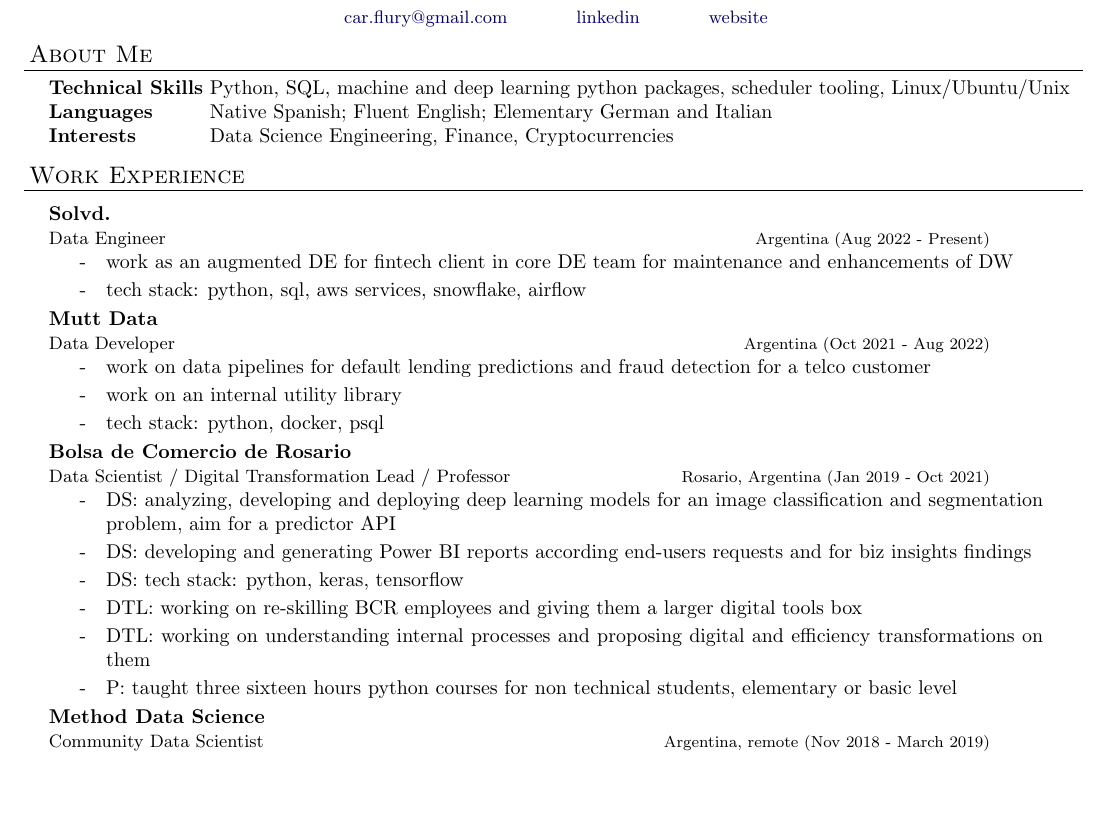
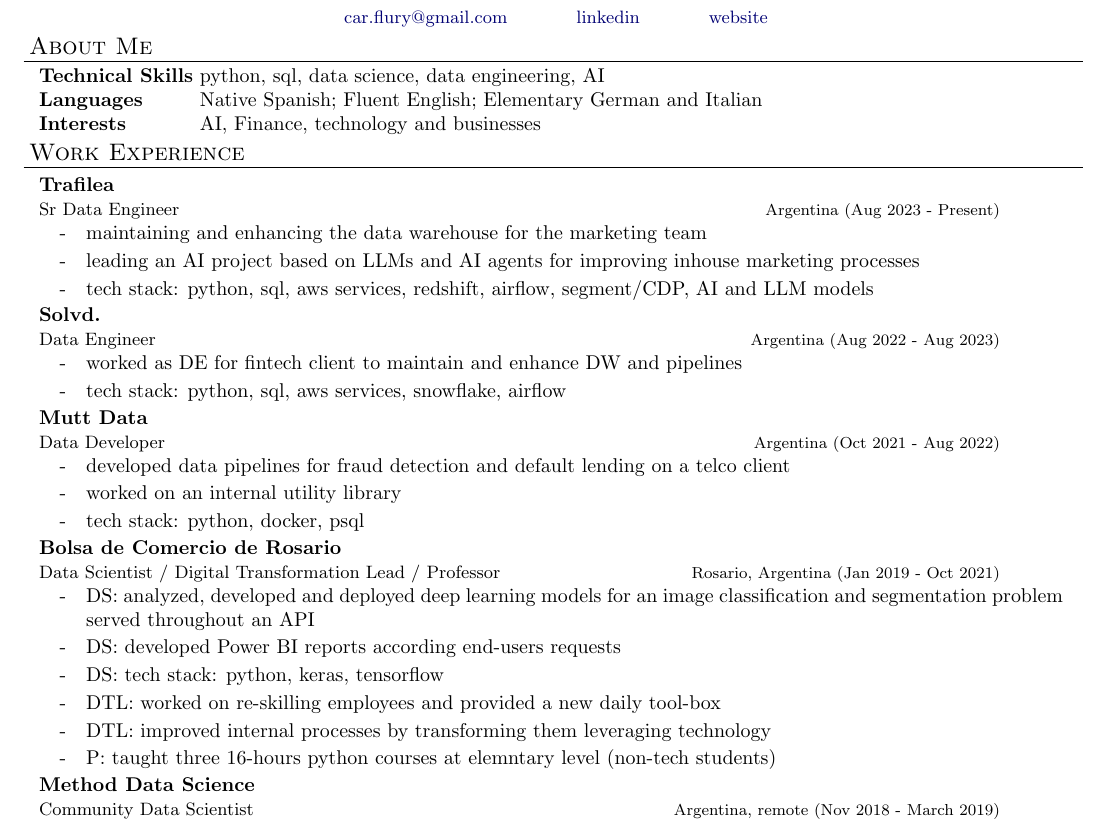
Before and after one commit to floricar/one-page-resume, a LaTeX CV (one-page-resume.tex): part of page 1 of 2, cut so that both start at the same text, the shorter picture padded with empty space. Compiled offline with pdfLaTeX.

Commit message:
added trafilea, fixed formatting

```diff
--- a/one-page-resume.tex
+++ b/one-page-resume.tex
@@ -16,9 +16,9 @@
 %%%%%%%%%%%%%%%%%%%%%%%%%%
 
 \newlength{\tabin}
-\setlength{\tabin}{1em}
+\setlength{\tabin}{0.5em}
 \newlength{\secsep}
-\setlength{\secsep}{0.1cm}
+\setlength{\secsep}{0.05cm}
 
 \setlength{\parindent}{0in}
 \setlength{\parskip}{0in}
@@ -63,7 +63,7 @@
 
 \newenvironment{resume_section}[1]{
   \filbreak
-  \vspace{2\secsep}
+  \vspace{1\secsep}
   \textsc{\large#1}
   \lineunder
   \begin{tabbedsection}{\secsep}
@@ -71,7 +71,7 @@
 
 \newenvironment{resume_subsection}[2][]{
   \textbf{#2} \hfill {\footnotesize #1} \hspace{2em}
-  \begin{tabbedsection}{0.5\secsep}
+  \begin{tabbedsection}{0.25\secsep}
 }{\end{tabbedsection}}
 
 \newenvironment{subitems}{
@@ -103,31 +103,37 @@
 
 \begin{resume_section}{About Me}
   \begin{nospacetabbing}
-  \textbf{Technical Skills}  \= Python, SQL, machine and deep learning python packages, scheduler tooling, Linux/Ubuntu/Unix \\*
+  \textbf{Technical Skills}  \= python, sql, data science, data engineering, AI \\*
   \textbf{Languages} \> Native Spanish; Fluent English; Elementary German and Italian\\*
-  \textbf{Interests} \> Data Science Engineering, Finance, Cryptocurrencies\\*
+  \textbf{Interests} \> AI, Finance, technology and businesses \\*
   \end{nospacetabbing}
 \end{resume_section}
 
 \begin{resume_section}{Work Experience}
-  \begin{resume_employer}{Solvd.}{Data Engineer}{Argentina}{Aug 2022 - Present}
-    \item work as an augmented DE for fintech client in core DE team for maintenance and enhancements of DW
+  \begin{resume_employer}{Trafilea}{Sr Data Engineer}{Argentina}{Aug 2023 - Present}
+    \item maintaining and enhancing the data warehouse for the marketing team
+    \item leading an AI project based on LLMs and AI agents for improving inhouse marketing processes
+    \item tech stack: python, sql, aws services, redshift, airflow, segment/CDP, AI and LLM models
+  \end{resume_employer}
+
+  \begin{resume_employer}{Solvd.}{Data Engineer}{Argentina}{Aug 2022 - Aug 2023}
+    \item worked as DE for fintech client to maintain and enhance DW and pipelines
     \item tech stack: python, sql, aws services, snowflake, airflow
   \end{resume_employer}
 
   \begin{resume_employer}{Mutt Data}{Data Developer}{Argentina}{Oct 2021 - Aug 2022}
-    \item work on data pipelines for default lending predictions and fraud detection for a telco customer
-    \item work on an internal utility library
+    \item developed data pipelines for fraud detection and default lending on a telco client
+    \item worked on an internal utility library
     \item tech stack: python, docker, psql
   \end{resume_employer}
 
   \begin{resume_employer}{Bolsa de Comercio de Rosario}{Data Scientist / Digital Transformation Lead / Professor}{Rosario, Argentina}{Jan 2019 - Oct 2021}
-    \item DS: analyzing, developing and deploying deep learning models for an image classification and segmentation problem, aim for a predictor API
-    \item DS: developing and generating Power BI reports according end-users requests and for biz insights findings
+    \item DS: analyzed, developed and deployed deep learning models for an image classification and segmentation problem served throughout an API
+    \item DS: developed Power BI reports according end-users requests
     \item DS: tech stack: python, keras, tensorflow
-    \item DTL: working on re-skilling BCR employees and giving them a larger digital tools box
-    \item DTL: working on understanding internal processes and proposing digital and efficiency transformations on them
-    \item P: taught three sixteen hours python courses for non technical students, elementary or basic level
+    \item DTL: worked on re-skilling employees and provided a new daily tool-box
+    \item DTL: improved internal processes by transforming them leveraging technology
+    \item P: taught three 16-hours python courses at elemntary level (non-tech students)
   \end{resume_employer}
 
   \begin{resume_employer}{Method Data Science}{Community Data Scientist}{Argentina, remote}{Nov 2018 - March 2019}
```
Also changed, not shown: FLURY.pdf (added), resume.pdf (deleted).
